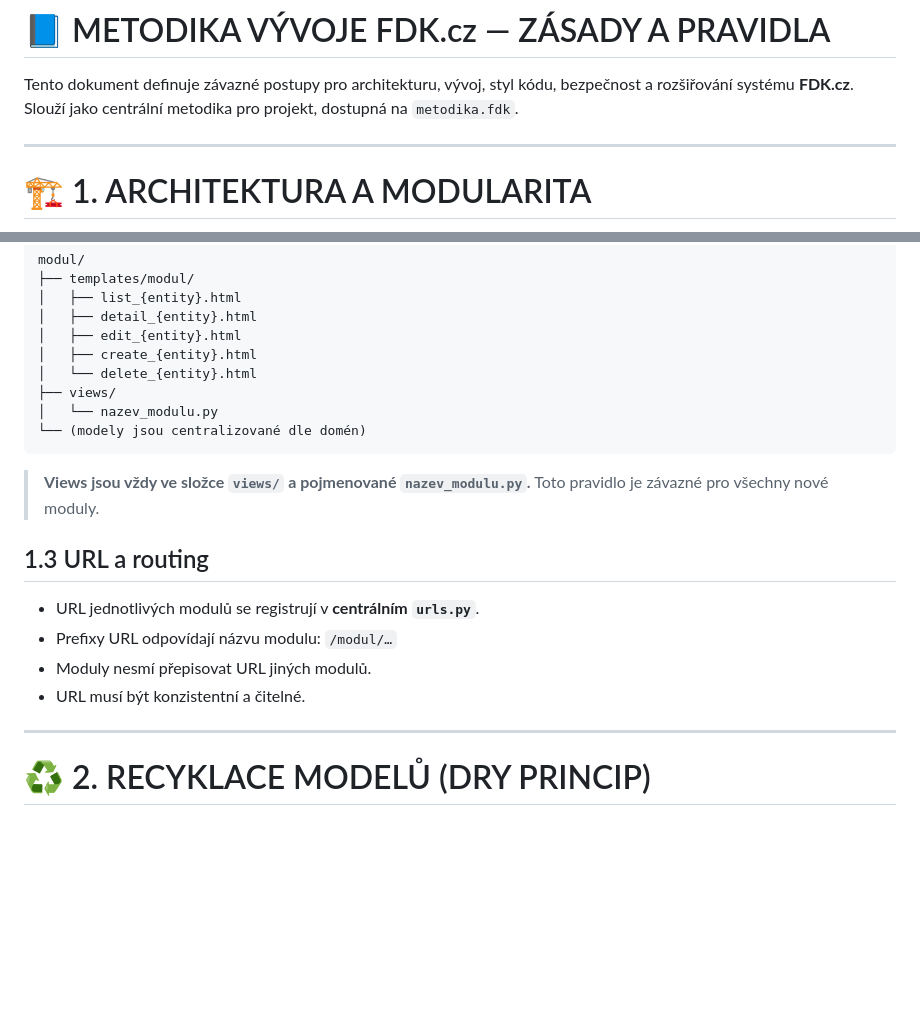
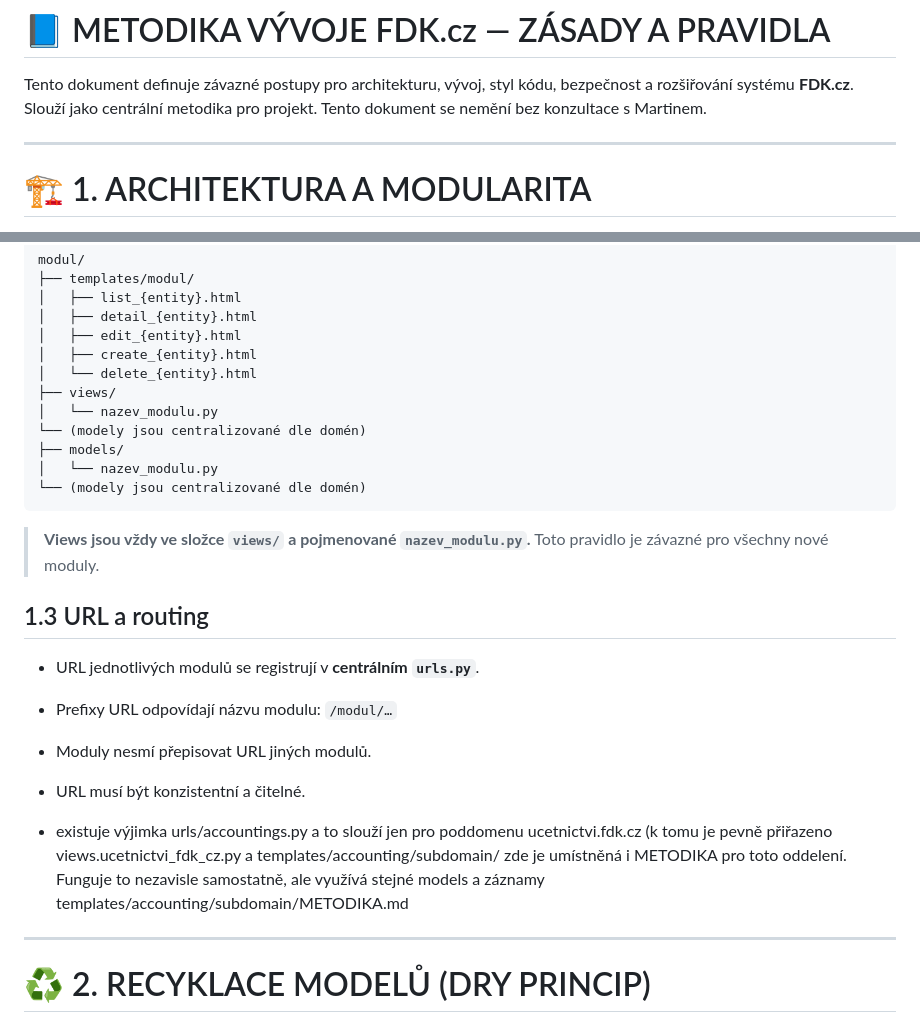
Before and after one commit to eKultura/fdk.cz, a Markdown page: METODIKA.FDK.md, 2 parts joined by grey strips. GitHub-like rendering; blank space fills up the shorter version.

Commit message:
Clarify document change policy and accounting URLs
Updated the methodology document to clarify that changes require consultation with Martin and added details about the exception for the accounting URLs.

````diff
--- a/METODIKA.FDK.md
+++ b/METODIKA.FDK.md
@@ -1,7 +1,7 @@
 # 📘 METODIKA VÝVOJE FDK.cz — ZÁSADY A PRAVIDLA
 
 Tento dokument definuje závazné postupy pro architekturu, vývoj, styl kódu, bezpečnost a rozšiřování systému **FDK.cz**.
-Slouží jako centrální metodika pro projekt, dostupná na `metodika.fdk`.
+Slouží jako centrální metodika pro projekt. Tento dokument se nemění bez konzultace s Martinem.
 
 ---
 
@@ -26,6 +26,9 @@ modul/
 ├── views/
 │   └── nazev_modulu.py
 └── (modely jsou centralizované dle domén)
+├── models/
+│   └── nazev_modulu.py
+└── (modely jsou centralizované dle domén)
 ```
 
 > **Views jsou vždy ve složce `views/` a pojmenované `nazev_modulu.py`.**
@@ -37,6 +40,8 @@ modul/
   `/modul/…`
 - Moduly nesmí přepisovat URL jiných modulů.
 - URL musí být konzistentní a čitelné.
+
+- existuje výjimka urls/accountings.py a to slouží jen pro poddomenu ucetnictvi.fdk.cz (k tomu je pevně přiřazeno views.ucetnictvi_fdk_cz.py a templates/accounting/subdomain/ zde je umístněná i METODIKA pro toto oddelení. Funguje to nezavisle samostatně, ale využívá stejné models a záznamy templates/accounting/subdomain/METODIKA.md
 
 ---
 
````
